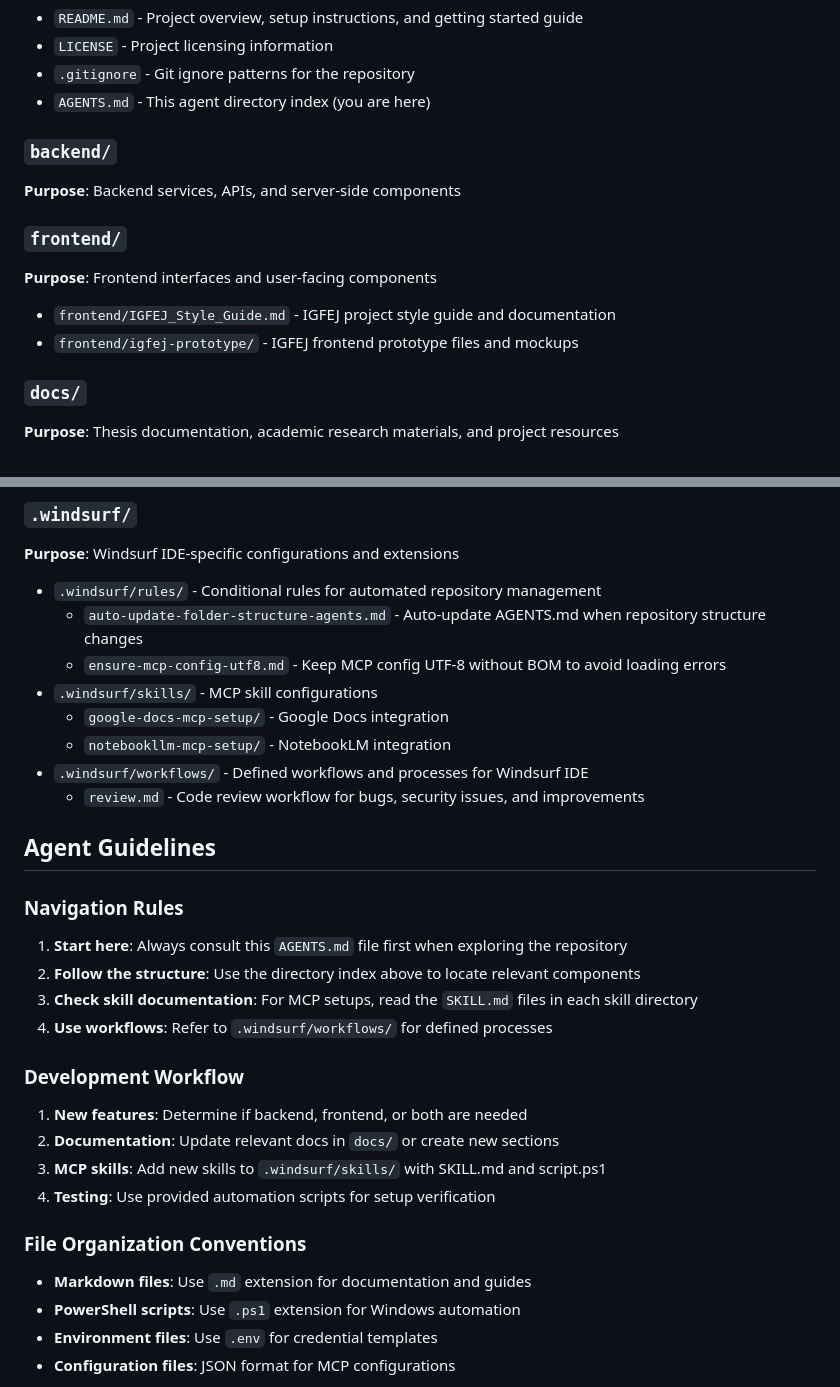
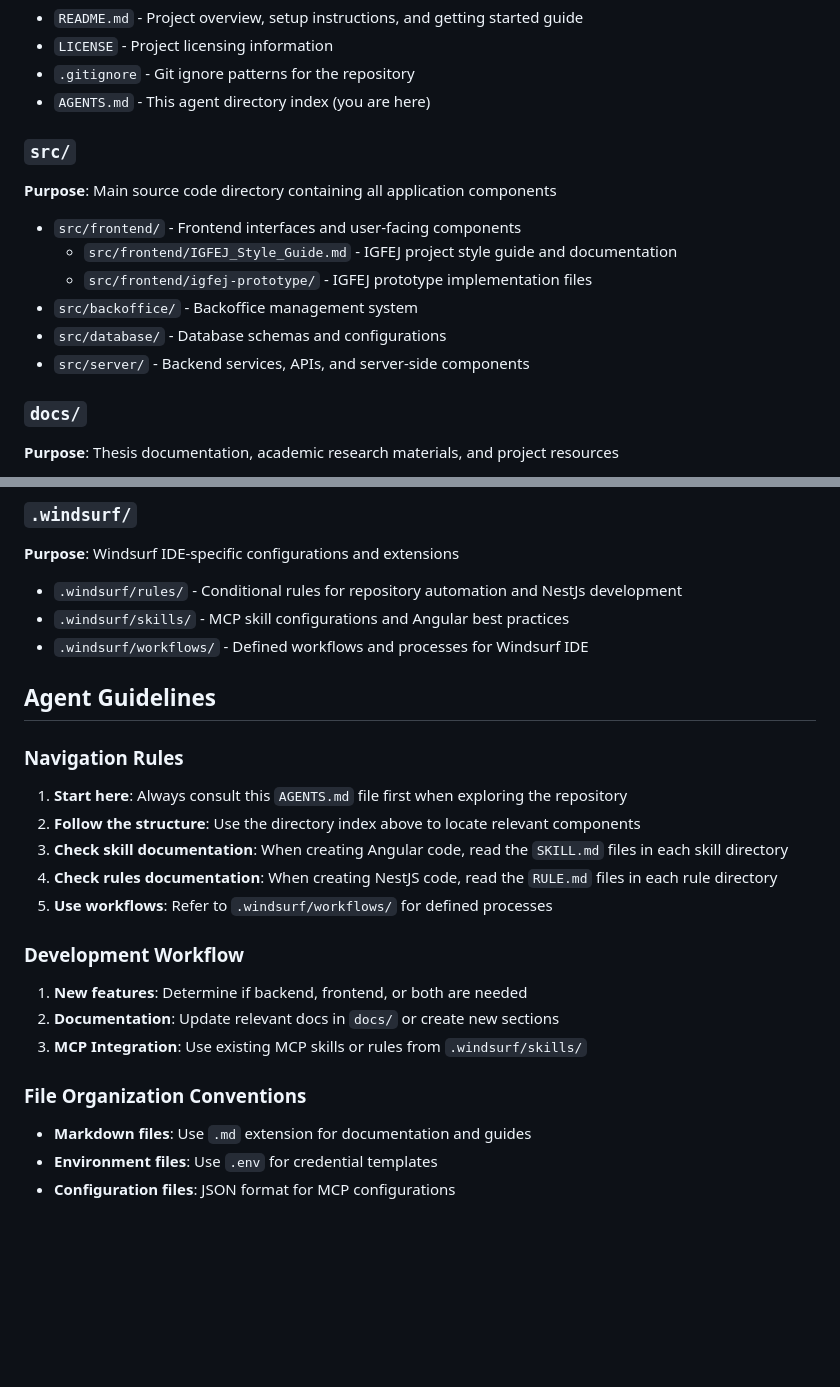
Before and after one commit to JoakimTeixeira/process-management-system, a Markdown page: AGENTS.md, 2 parts joined by grey strips. GitHub-like rendering; blank space fills up the shorter version.

Commit message:
Update instructions in AGENTS.md file

```diff
--- a/AGENTS.md
+++ b/AGENTS.md
@@ -21,16 +21,16 @@ This file serves as a comprehensive index for the Cascade agent to navigate and
 - `.gitignore` - Git ignore patterns for the repository
 - `AGENTS.md` - This agent directory index (you are here)
 
-### `backend/`
+### `src/`
 
-**Purpose**: Backend services, APIs, and server-side components
+**Purpose**: Main source code directory containing all application components
 
-### `frontend/`
-
-**Purpose**: Frontend interfaces and user-facing components
-
-- `frontend/IGFEJ_Style_Guide.md` - IGFEJ project style guide and documentation
-- `frontend/igfej-prototype/` - IGFEJ frontend prototype files and mockups
+- `src/frontend/` - Frontend interfaces and user-facing components
+  - `src/frontend/IGFEJ_Style_Guide.md` - IGFEJ project style guide and documentation
+  - `src/frontend/igfej-prototype/` - IGFEJ prototype implementation files
+- `src/backoffice/` - Backoffice management system
+- `src/database/` - Database schemas and configurations
+- `src/server/` - Backend services, APIs, and server-side components
 
 ### `docs/`
 
@@ -55,14 +55,9 @@ This file serves as a comprehensive index for the Cascade agent to navigate and
 
 **Purpose**: Windsurf IDE-specific configurations and extensions
 
-- `.windsurf/rules/` - Conditional rules for automated repository management
-  - `auto-update-folder-structure-agents.md` - Auto-update AGENTS.md when repository structure changes
-  - `ensure-mcp-config-utf8.md` - Keep MCP config UTF-8 without BOM to avoid loading errors
-- `.windsurf/skills/` - MCP skill configurations
-  - `google-docs-mcp-setup/` - Google Docs integration
-  - `notebookllm-mcp-setup/` - NotebookLM integration
+- `.windsurf/rules/` - Conditional rules for repository automation and NestJs development
+- `.windsurf/skills/` - MCP skill configurations and Angular best practices
 - `.windsurf/workflows/` - Defined workflows and processes for Windsurf IDE
-  - `review.md` - Code review workflow for bugs, security issues, and improvements
 
 ## Agent Guidelines
 
@@ -70,20 +65,19 @@ This file serves as a comprehensive index for the Cascade agent to navigate and
 
 1. **Start here**: Always consult this `AGENTS.md` file first when exploring the repository
 2. **Follow the structure**: Use the directory index above to locate relevant components
-3. **Check skill documentation**: For MCP setups, read the `SKILL.md` files in each skill directory
-4. **Use workflows**: Refer to `.windsurf/workflows/` for defined processes
+3. **Check skill documentation**: When creating Angular code, read the `SKILL.md` files in each skill directory
+4. **Check rules documentation**: When creating NestJS code, read the `RULE.md` files in each rule directory
+5. **Use workflows**: Refer to `.windsurf/workflows/` for defined processes
 
 ### Development Workflow
 
 1. **New features**: Determine if backend, frontend, or both are needed
 2. **Documentation**: Update relevant docs in `docs/` or create new sections
-3. **MCP skills**: Add new skills to `.windsurf/skills/` with SKILL.md and script.ps1
-4. **Testing**: Use provided automation scripts for setup verification
+3. **MCP Integration**: Use existing MCP skills or rules from `.windsurf/skills/`
 
 ### File Organization Conventions
 
 - **Markdown files**: Use `.md` extension for documentation and guides
-- **PowerShell scripts**: Use `.ps1` extension for Windows automation
 - **Environment files**: Use `.env` for credential templates
 - **Configuration files**: JSON format for MCP configurations
 
```
